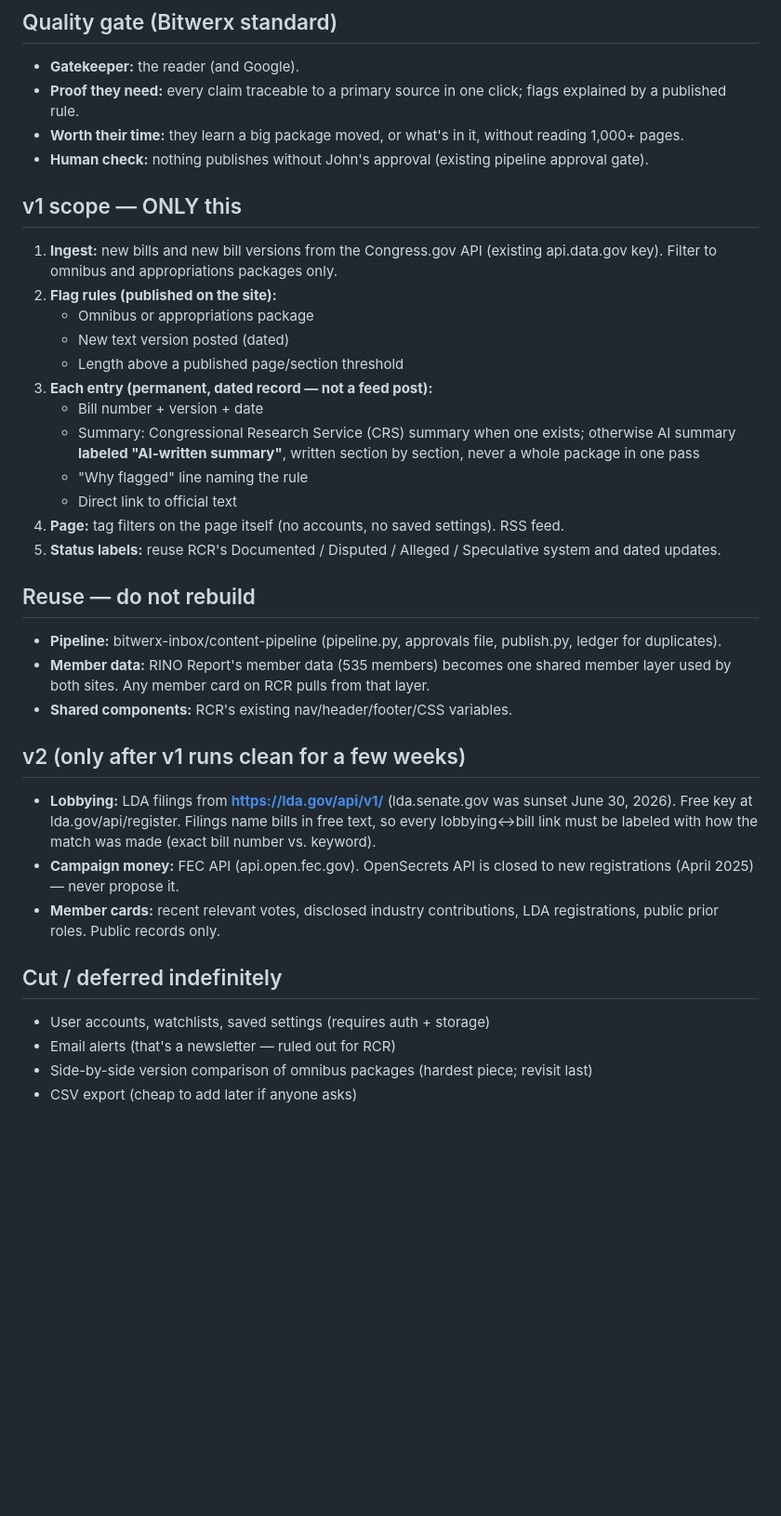
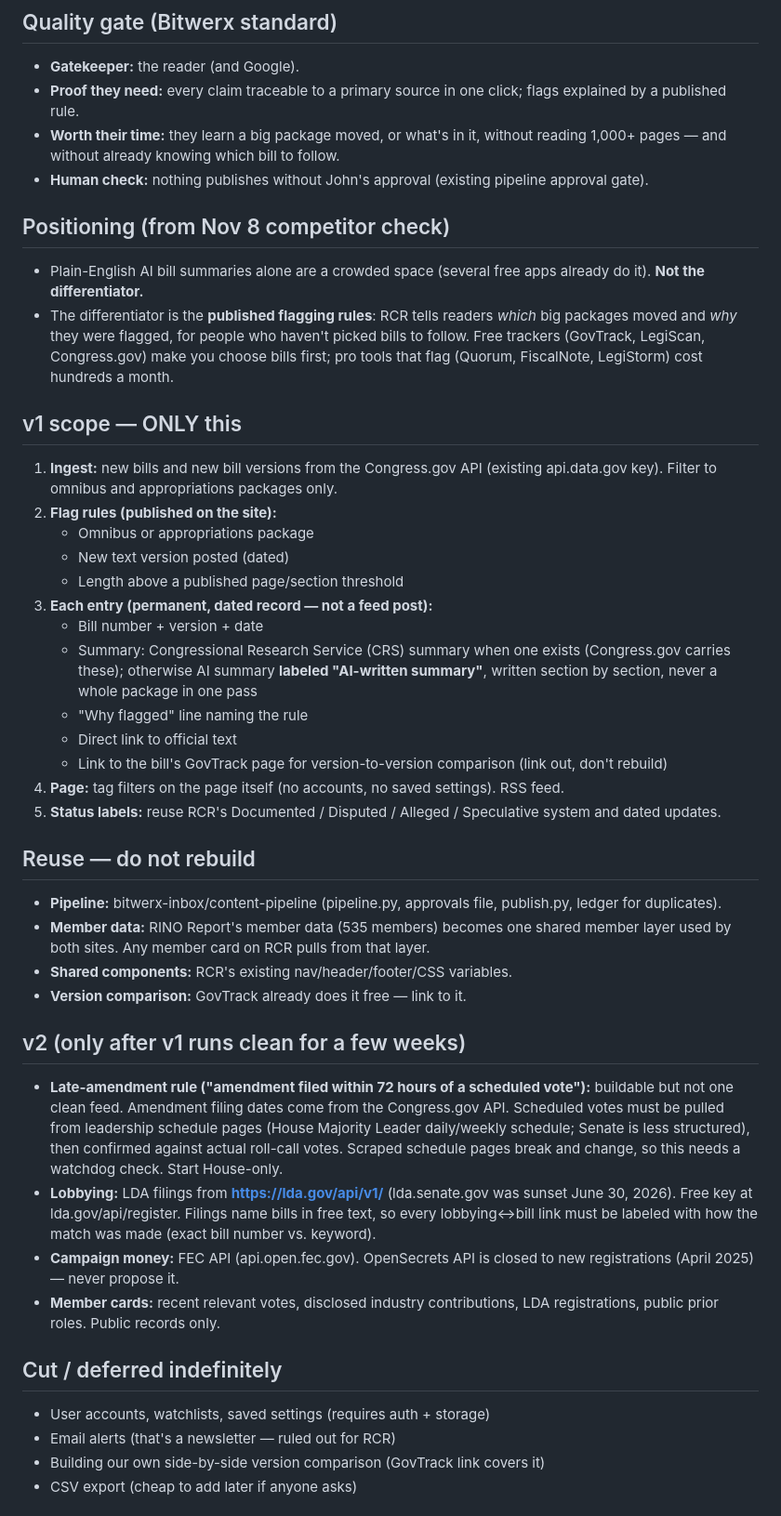
Before and after one commit to johnrspivey/therulingclassreport.com, a Markdown page: specs/LEGISLATIVE-MONITOR-V1.md, the part around one of its changes. Shown at 93% size. GitHub-like rendering; blank space fills up the shorter version.

Commit message:
Update monitor spec with Nov 8 Grok competitor + floor-schedule findings

```diff
--- a/specs/LEGISLATIVE-MONITOR-V1.md
+++ b/specs/LEGISLATIVE-MONITOR-V1.md
@@ -9,8 +9,12 @@
 ## Quality gate (Bitwerx standard)
 - **Gatekeeper:** the reader (and Google).
 - **Proof they need:** every claim traceable to a primary source in one click; flags explained by a published rule.
-- **Worth their time:** they learn a big package moved, or what's in it, without reading 1,000+ pages.
+- **Worth their time:** they learn a big package moved, or what's in it, without reading 1,000+ pages — and without already knowing which bill to follow.
 - **Human check:** nothing publishes without John's approval (existing pipeline approval gate).
+
+## Positioning (from Nov 8 competitor check)
+- Plain-English AI bill summaries alone are a crowded space (several free apps already do it). **Not the differentiator.**
+- The differentiator is the **published flagging rules**: RCR tells readers *which* big packages moved and *why* they were flagged, for people who haven't picked bills to follow. Free trackers (GovTrack, LegiScan, Congress.gov) make you choose bills first; pro tools that flag (Quorum, FiscalNote, LegiStorm) cost hundreds a month.
 
 ## v1 scope — ONLY this
 1. **Ingest:** new bills and new bill versions from the Congress.gov API (existing api.data.gov key). Filter to omnibus and appropriations packages only.
@@ -20,9 +24,10 @@
    - Length above a published page/section threshold
 3. **Each entry (permanent, dated record — not a feed post):**
    - Bill number + version + date
-   - Summary: Congressional Research Service (CRS) summary when one exists; otherwise AI summary **labeled "AI-written summary"**, written section by section, never a whole package in one pass
+   - Summary: Congressional Research Service (CRS) summary when one exists (Congress.gov carries these); otherwise AI summary **labeled "AI-written summary"**, written section by section, never a whole package in one pass
    - "Why flagged" line naming the rule
    - Direct link to official text
+   - Link to the bill's GovTrack page for version-to-version comparison (link out, don't rebuild)
 4. **Page:** tag filters on the page itself (no accounts, no saved settings). RSS feed.
 5. **Status labels:** reuse RCR's Documented / Disputed / Alleged / Speculative system and dated updates.
 
@@ -30,8 +35,10 @@
 - **Pipeline:** bitwerx-inbox/content-pipeline (pipeline.py, approvals file, publish.py, ledger for duplicates).
 - **Member data:** RINO Report's member data (535 members) becomes one shared member layer used by both sites. Any member card on RCR pulls from that layer.
 - **Shared components:** RCR's existing nav/header/footer/CSS variables.
+- **Version comparison:** GovTrack already does it free — link to it.
 
 ## v2 (only after v1 runs clean for a few weeks)
+- **Late-amendment rule ("amendment filed within 72 hours of a scheduled vote"):** buildable but not one clean feed. Amendment filing dates come from the Congress.gov API. Scheduled votes must be pulled from leadership schedule pages (House Majority Leader daily/weekly schedule; Senate is less structured), then confirmed against actual roll-call votes. Scraped schedule pages break and change, so this needs a watchdog check. Start House-only.
 - **Lobbying:** LDA filings from **https://lda.gov/api/v1/** (lda.senate.gov was sunset June 30, 2026). Free key at lda.gov/api/register. Filings name bills in free text, so every lobbying↔bill link must be labeled with how the match was made (exact bill number vs. keyword).
 - **Campaign money:** FEC API (api.open.fec.gov). OpenSecrets API is closed to new registrations (April 2025) — never propose it.
 - **Member cards:** recent relevant votes, disclosed industry contributions, LDA registrations, public prior roles. Public records only.
@@ -39,6 +46,6 @@
 ## Cut / deferred indefinitely
 - User accounts, watchlists, saved settings (requires auth + storage)
 - Email alerts (that's a newsletter — ruled out for RCR)
-- Side-by-side version comparison of omnibus packages (hardest piece; revisit last)
+- Building our own side-by-side version comparison (GovTrack link covers it)
 - CSV export (cheap to add later if anyone asks)
 
```
Also changed, not shown: other parts of specs/LEGISLATIVE-MONITOR-V1.md (+7 -5 lines).
